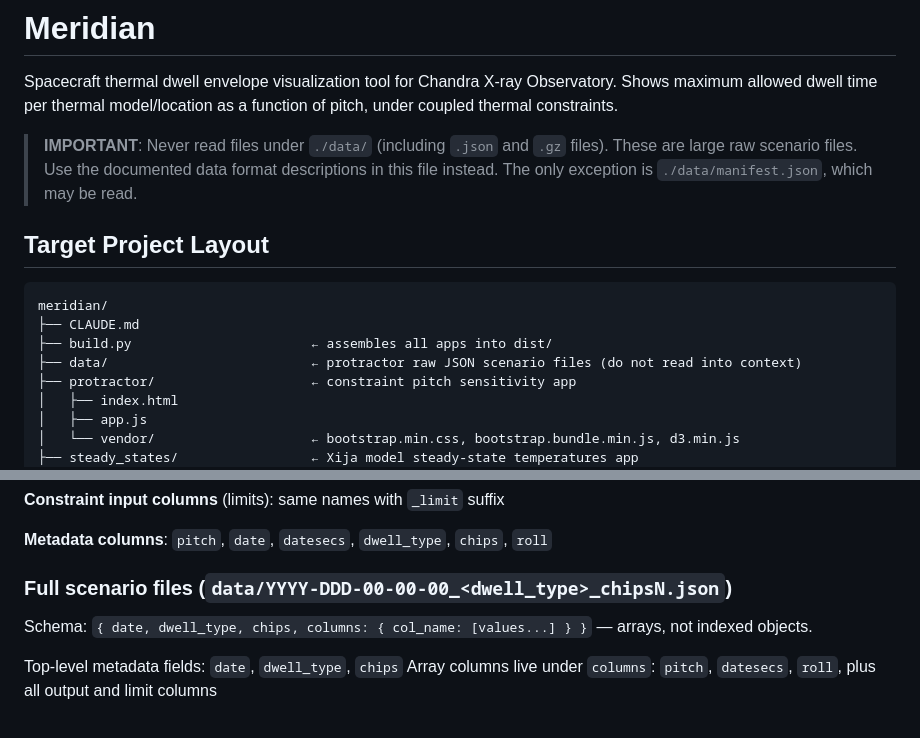
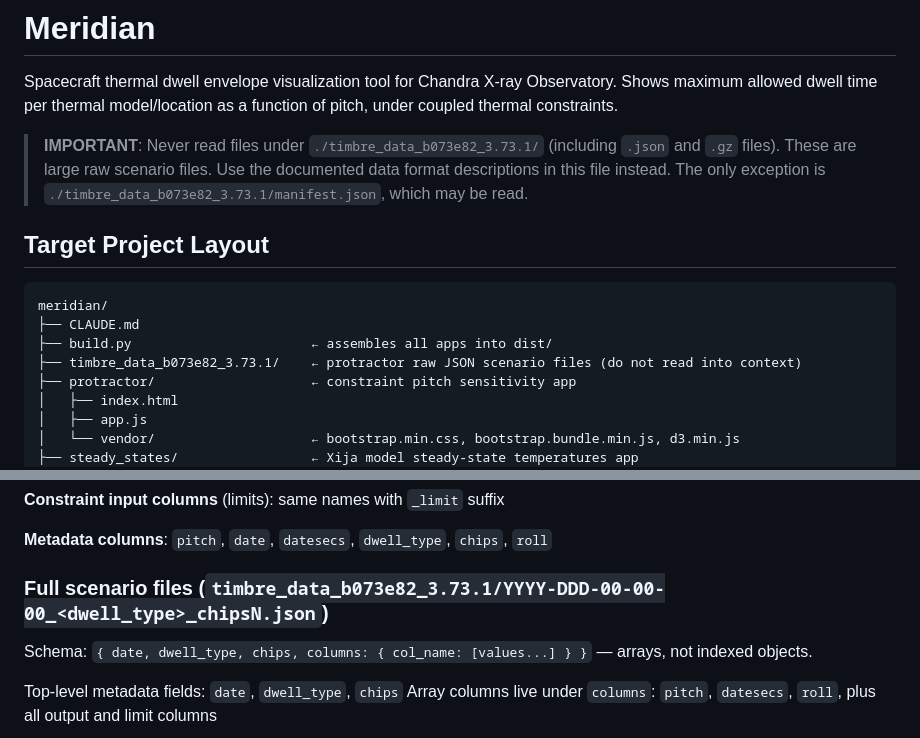
Before and after one commit to matthewdahmer/meridian, a Markdown page: CLAUDE.md, 2 parts joined by grey strips. Drawn GitHub-style.

```diff
--- a/CLAUDE.md
+++ b/CLAUDE.md
@@ -2,7 +2,7 @@
 
 Spacecraft thermal dwell envelope visualization tool for Chandra X-ray Observatory. Shows maximum allowed dwell time per thermal model/location as a function of pitch, under coupled thermal constraints.
 
-> **IMPORTANT**: Never read files under `./data/` (including `.json` and `.gz` files). These are large raw scenario files. Use the documented data format descriptions in this file instead. The only exception is `./data/manifest.json`, which may be read.
+> **IMPORTANT**: Never read files under `./timbre_data_b073e82_3.73.1/` (including `.json` and `.gz` files). These are large raw scenario files. Use the documented data format descriptions in this file instead. The only exception is `./timbre_data_b073e82_3.73.1/manifest.json`, which may be read.
 
 ## Target Project Layout
 
@@ -10,7 +10,7 @@ Spacecraft thermal dwell envelope visualization tool for Chandra X-ray Observato
 meridian/
 ├── CLAUDE.md
 ├── build.py                       ← assembles all apps into dist/
-├── data/                          ← protractor raw JSON scenario files (do not read into context)
+├── timbre_data_b073e82_3.73.1/    ← protractor raw JSON scenario files (do not read into context)
 ├── protractor/                    ← constraint pitch sensitivity app
 │   ├── index.html
 │   ├── app.js
@@ -85,7 +85,7 @@ Pandas `orient='columns'` format: `{ column_name: { "row_index": value, ... }, .
 
 **Metadata columns**: `pitch`, `date`, `datesecs`, `dwell_type`, `chips`, `roll`
 
-### Full scenario files (`data/YYYY-DDD-00-00-00_<dwell_type>_chipsN.json`)
+### Full scenario files (`timbre_data_b073e82_3.73.1/YYYY-DDD-00-00-00_<dwell_type>_chipsN.json`)
 
 Schema: `{ date, dwell_type, chips, columns: { col_name: [values...] } }` — arrays, not indexed objects.
 
```
Also changed, not shown: handoff.md (+5 -5 lines).
